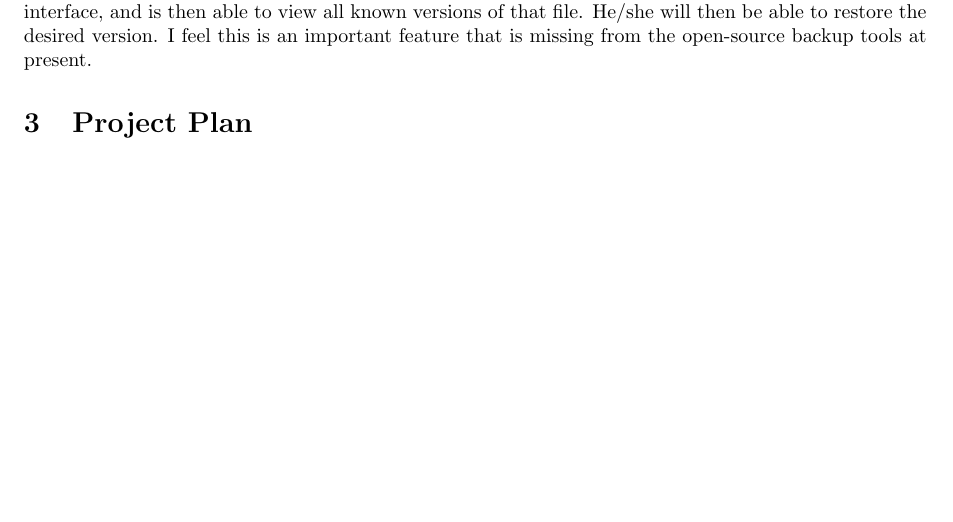
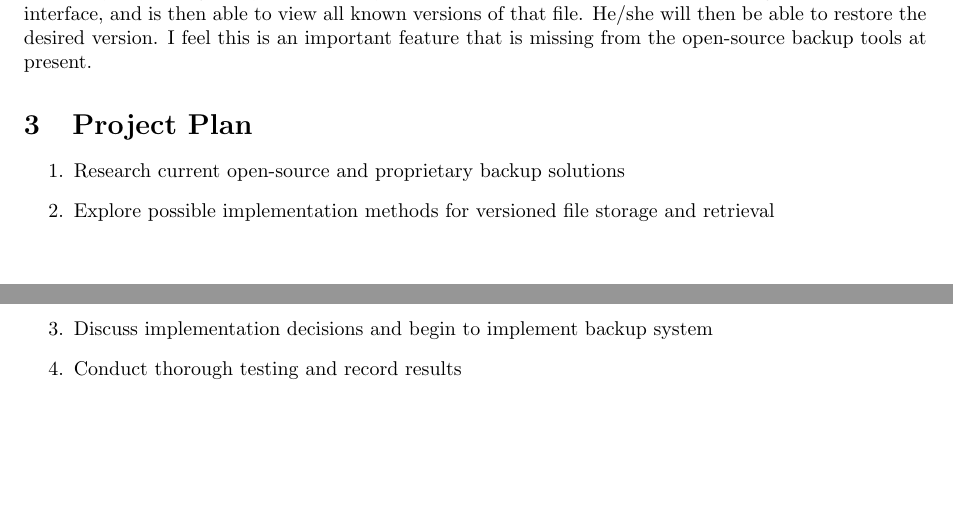
Before and after one commit to robgolding/g53ids-doc, a LaTeX document (proposal/proposal.tex): part of page 2 of 2 before the commit and two parts of pages 2 and 3 of 3 after it, the two joined at a grey line, cut so that both start at the same text, the shorter picture padded with empty space. Compiled offline with pdfLaTeX.

Commit message:
Added basic project plan items

```diff
--- a/proposal/proposal.tex
+++ b/proposal/proposal.tex
@@ -81,12 +81,21 @@
     me that to combining these two technologies would result in a very useful
     system for data protection.
 
-    Ideally, I envisage a system whereby the administrator searches for a file using the
-    built-in web interface, and is then able to view all known versions of that
-    file. He/she will then be able to restore the desired version. I feel this
-    is an important feature that is missing from the open-source backup tools
-    at present.
+    Ideally, I envisage a system whereby the administrator searches for a file
+    using the built-in web interface, and is then able to view all known
+    versions of that file. He/she will then be able to restore the desired
+    version. I feel this is an important feature that is missing from the
+    open-source backup tools at present.
 
     \section{Project Plan}
 
+    \begin{enumerate}
+        \item Research current open-source and proprietary backup solutions
+        \item Explore possible implementation methods for versioned file
+            storage and retrieval
+        \item Discuss implementation decisions and begin to implement backup
+            system
+        \item Conduct thorough testing and record results
+    \end{enumerate}
+
 \end{document}
```
